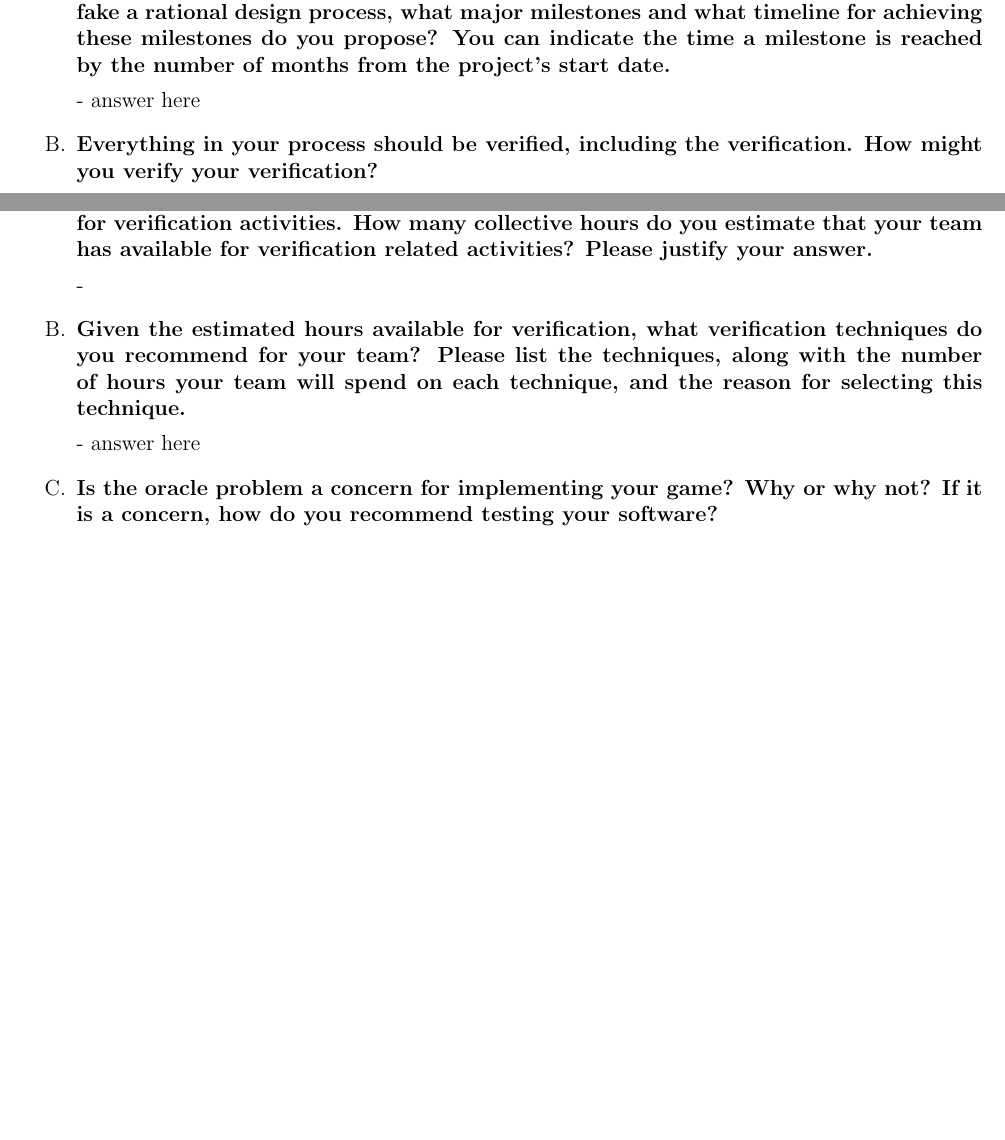
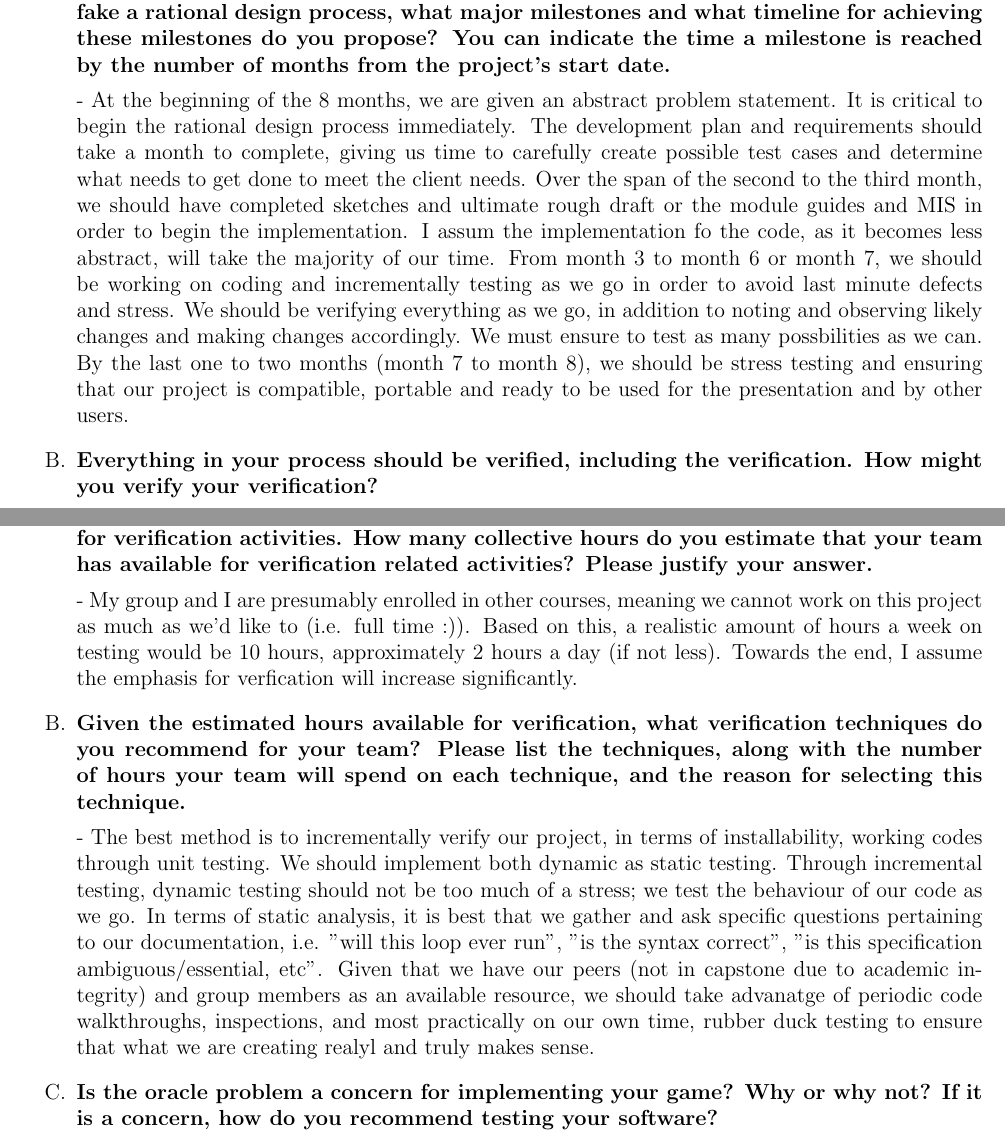
Before and after one commit to bhavanapereira/2AA4-2ME3---Introduction-to-Software-Development, a LaTeX problem sheet (FinalExam/final.tex): two parts of pages 6 and 7 of 21 before the commit and two parts of pages 6 and 8 of 22 after it, joined at a grey line, cut so that both start at the same text, the shorter picture padded with empty space. Compiled offline with pdfLaTeX.

Commit message:
more SA questions

```diff
--- a/FinalExam/final.tex
+++ b/FinalExam/final.tex
@@ -226,7 +226,7 @@ opponent.
   timeline for achieving these milestones do you propose?  You can indicate the
   time a milestone is reached by the number of months from the project's start date.}
 
-  - answer here
+  - At the beginning of the 8 months, we are given an abstract problem statement. It is critical to begin the rational design process immediately. The development plan and requirements should take a month to complete, giving us time to carefully create possible test cases and determine what needs to get done to meet the client needs. Over the span of the second to the third month, we should have completed sketches and ultimate rough draft or the module guides and MIS in order to begin the implementation. I assum the implementation fo the code, as it becomes less abstract, will take the majority of our time. From month 3 to month 6 or month 7, we should be working on coding and incrementally testing as we go in order to avoid last minute defects and stress. We should be verifying everything as we go, in addition to noting and observing likely changes and making changes accordingly. We must ensure to test as many possbilities as we can. By the last one to two months (month 7 to month 8), we should be stress testing and ensuring that our project is compatible, portable and ready to be used for the presentation and by other users.
 
 \item \textbf{Everything in your process should be verified, including the
     verification.  How might you verify your verification?}
@@ -260,14 +260,14 @@ human opponents, or locally between a human and an Artificial Intelligence
     hours do you estimate that your team has available for verification related
     activities?  Please justify your answer.}
 
-  -
+  - My group and I are presumably enrolled in other courses, meaning we cannot work on this project as much as we'd like to (i.e. full time :)). Based on this, a realistic amount of hours a week on testing would be 10 hours, approximately 2 hours a day (if not less). Towards the end, I assume the emphasis for verfication will increase significantly.
 
 \item \textbf{Given the estimated hours available for verification, what verification
     techniques do you recommend for your team?  Please list the techniques,
     along with the number of hours your team will spend on each technique, and
     the reason for selecting this technique.}
 
-  - answer here
+  - The best method is to incrementally verify our project, in terms of installability, working codes through unit testing. We should implement both dynamic as static testing. Through incremental testing, dynamic testing should not be too much of a stress; we test the behaviour of our code as we go. In terms of static analysis, it is best that we gather and ask specific questions pertaining to our documentation, i.e. "will this loop ever run", "is the syntax correct", "is this specification ambiguous/essential, etc". Given that we have our peers (not in capstone due to academic integrity) and group members as an available resource, we should take advanatge of periodic code walkthroughs, inspections, and most practically on our own time, rubber duck testing to ensure that what we are creating realyl and truly makes sense.
 
 \item \textbf{Is the oracle problem a concern for implementing your game?  Why
     or why not?  If it is a concern, how do you recommend testing your software?}
```
